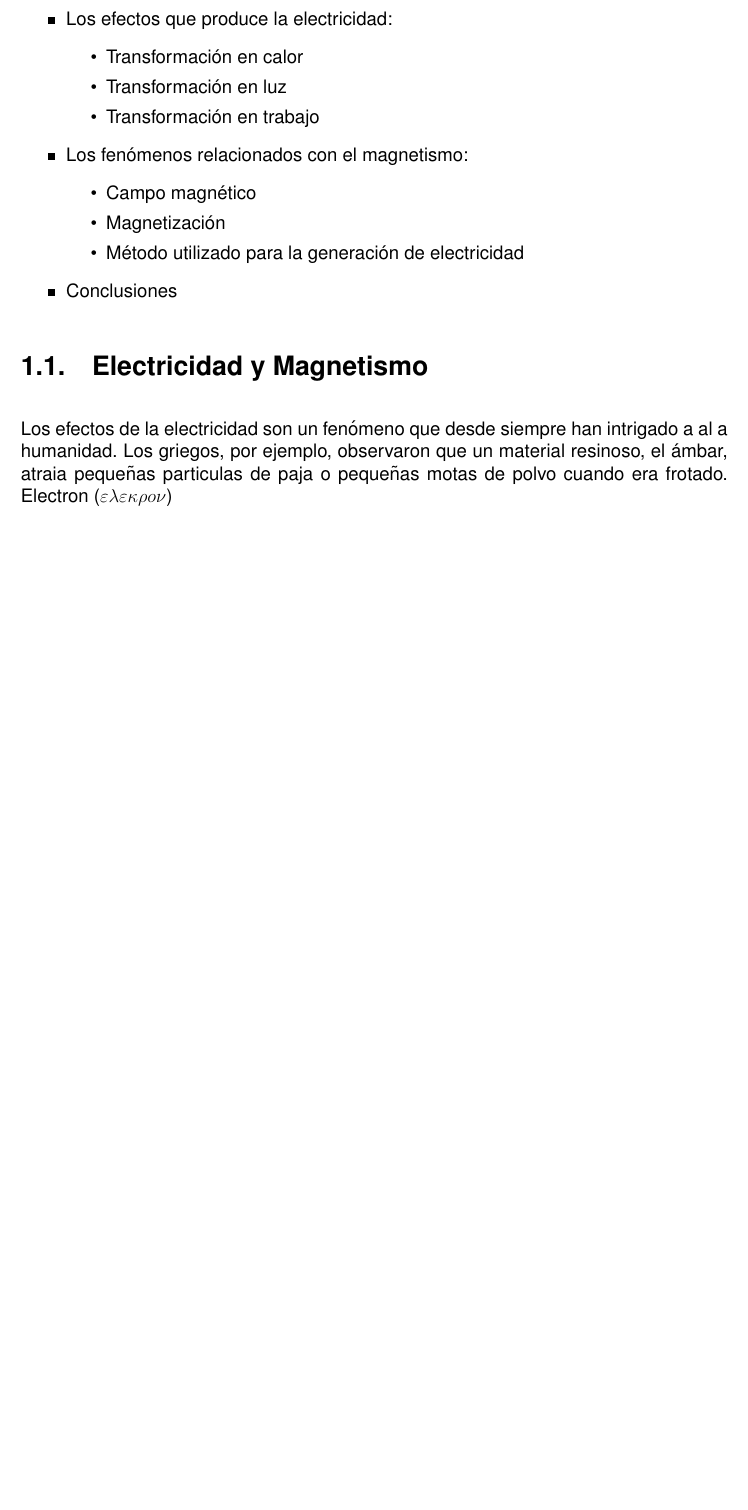
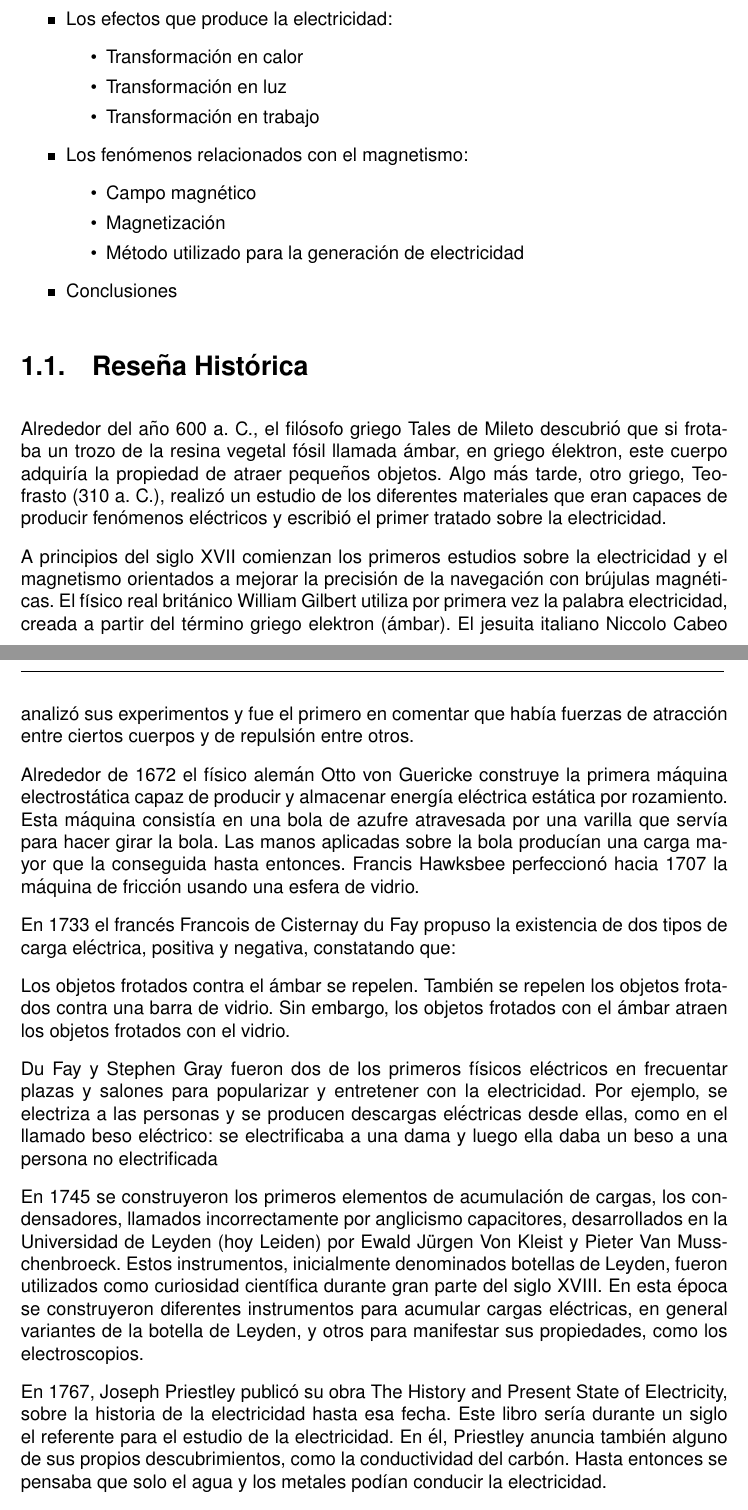
Before and after one commit to Neburok/ManualElectricidadyMagnetismo, a LaTeX book (manual_ElecyMag.tex, which reads principios.tex): part of page 4 of 7 before the commit and two parts of pages 4 and 5 of 9 after it, the two joined at a grey line, cut so that both start at the same text, the shorter picture padded with empty space. Compiled offline with pdfLaTeX.

Commit message:
Reseña historica

```diff
--- a/principios.tex
+++ b/principios.tex
@@ -21,5 +21,25 @@ Integrará un portafolio de evidencias con los reportes de casos prácticos que
 	\item Conclusiones
 \end{itemize}
 
-\section{Electricidad y Magnetismo}
-Los efectos de la electricidad son un fenómeno que desde siempre han intrigado a al a humanidad. Los griegos, por ejemplo, observaron que un material resinoso, el ámbar, atraia pequeñas particulas de paja o pequeñas motas de polvo cuando era frotado. Electron ($\varepsilon \lambda \varepsilon \kappa \rho o \nu $)
+\section{Reseña Histórica}
+Alrededor del año 600 a. C., el filósofo griego Tales de Mileto descubrió que si frotaba un trozo de la resina vegetal fósil llamada ámbar, en griego élektron, este cuerpo adquiría la propiedad de atraer pequeños objetos. Algo más tarde, otro griego, Teofrasto (310 a. C.), realizó un estudio de los diferentes materiales que eran capaces de producir fenómenos eléctricos y escribió el primer tratado sobre la electricidad.
+
+A principios del siglo XVII comienzan los primeros estudios sobre la electricidad y el magnetismo orientados a mejorar la precisión de la navegación con brújulas magnéticas. El físico real británico William Gilbert utiliza por primera vez la palabra electricidad, creada a partir del término griego elektron (ámbar). El jesuita italiano Niccolo Cabeo analizó sus experimentos y fue el primero en comentar que había fuerzas de atracción entre ciertos cuerpos y de repulsión entre otros.
+
+Alrededor de 1672 el físico alemán Otto von Guericke construye la primera máquina electrostática capaz de producir y almacenar energía eléctrica estática por rozamiento. Esta máquina consistía en una bola de azufre atravesada por una varilla que servía para hacer girar la bola. Las manos aplicadas sobre la bola producían una carga mayor que la conseguida hasta entonces. Francis Hawksbee perfeccionó hacia 1707 la máquina de fricción usando una esfera de vidrio.
+
+En 1733 el francés Francois de Cisternay du Fay propuso la existencia de dos tipos de carga eléctrica, positiva y negativa, constatando que:
+
+Los objetos frotados contra el ámbar se repelen.
+También se repelen los objetos frotados contra una barra de vidrio.
+Sin embargo, los objetos frotados con el ámbar atraen los objetos frotados con el vidrio.
+
+Du Fay y Stephen Gray fueron dos de los primeros físicos eléctricos en frecuentar plazas y salones para popularizar y entretener con la electricidad. Por ejemplo, se electriza a las personas y se producen descargas eléctricas desde ellas, como en el llamado beso eléctrico: se electrificaba a una dama y luego ella daba un beso a una persona no electrificada
+
+En 1745 se construyeron los primeros elementos de acumulación de cargas, los condensadores, llamados incorrectamente por anglicismo capacitores, desarrollados en la Universidad de Leyden (hoy Leiden) por Ewald Jürgen Von Kleist y Pieter Van Musschenbroeck. Estos instrumentos, inicialmente denominados botellas de Leyden, fueron utilizados como curiosidad científica durante gran parte del siglo XVIII. En esta época se construyeron diferentes instrumentos para acumular cargas eléctricas, en general variantes de la botella de Leyden, y otros para manifestar sus propiedades, como los electroscopios.
+
+En 1767, Joseph Priestley publicó su obra The History and Present State of Electricity, sobre la historia de la electricidad hasta esa fecha. Este libro sería durante un siglo el referente para el estudio de la electricidad. En él, Priestley anuncia también alguno de sus propios descubrimientos, como la conductividad del carbón. Hasta entonces se pensaba que solo el agua y los metales podían conducir la electricidad.
+
+En 1785 el físico francés Charles Coulomb publicó un tratado en el que se describían por primera vez cuantitativamente las fuerzas eléctricas, se formulaban las leyes de atracción y repulsión de cargas eléctricas estáticas y se usaba la balanza de torsión para realizar mediciones. En su honor, el conjunto de estas leyes se conoce con el nombre de ley de Coulomb. Esta ley, junto con una elaboración matemática más profunda a través del teorema de Gauss y la derivación de los conceptos de campo eléctrico y potencial eléctrico, describe la casi totalidad de los fenómenos electrostáticos.
+
+Durante todo el siglo posterior se sucedieron avances significativos en el estudio de la electricidad, como los fenómenos eléctricos dinámicos producidos por cargas en movimiento en el interior de un material conductor. Finalmente, en 1864 el físico escocés James Clerk Maxwell unificó las leyes de la electricidad y el magnetismo en un conjunto reducido de leyes matemáticas.
```
Also changed, not shown: bibliografia.tex (added, +1 -0 lines), manual_ElecyMag.tex (+1 -0 lines), manual_ElecyMag.pdf, 7 other files.
